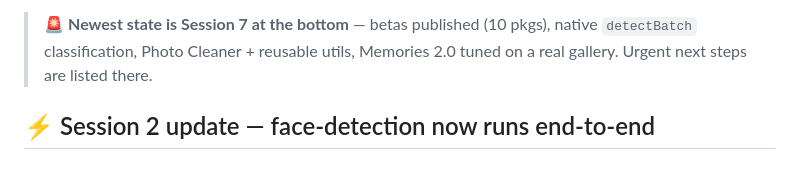
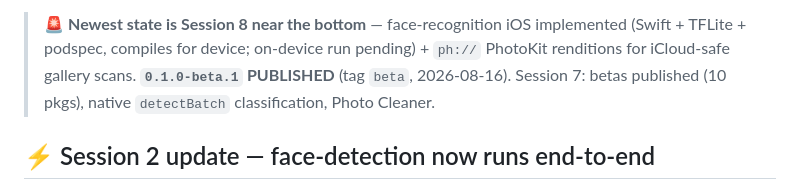
Before and after one commit to pologonzalo/react-native-nitro-mlkit, a Markdown page: HANDOFF.md, the part around one of its changes. Rendered like a GitHub page.

```diff
--- a/HANDOFF.md
+++ b/HANDOFF.md
@@ -4,9 +4,11 @@
 > Author: @pologonzalo
 > Repo: https://github.com/pologonzalo/react-native-nitro-mlkit
 
-> 🚨 **Newest state is Session 7 at the bottom** — betas published (10 pkgs),
-> native `detectBatch` classification, Photo Cleaner + reusable utils, Memories 2.0
-> tuned on a real gallery. Urgent next steps are listed there.
+> 🚨 **Newest state is Session 8 near the bottom** — face-recognition iOS
+> implemented (Swift + TFLite + podspec, compiles for device; on-device run
+> pending) + `ph://` PhotoKit renditions for iCloud-safe gallery scans.
+> **`0.1.0-beta.1` PUBLISHED** (tag `beta`, 2026-08-16). Session 7: betas
+> published (10 pkgs), native `detectBatch` classification, Photo Cleaner.
 
 ## ⚡ Session 2 update — face-detection now runs end-to-end
 
```
Also changed, not shown: other parts of HANDOFF.md (+67 -1 lines), packages/face-recognition/README.md (+24 -5 lines).
